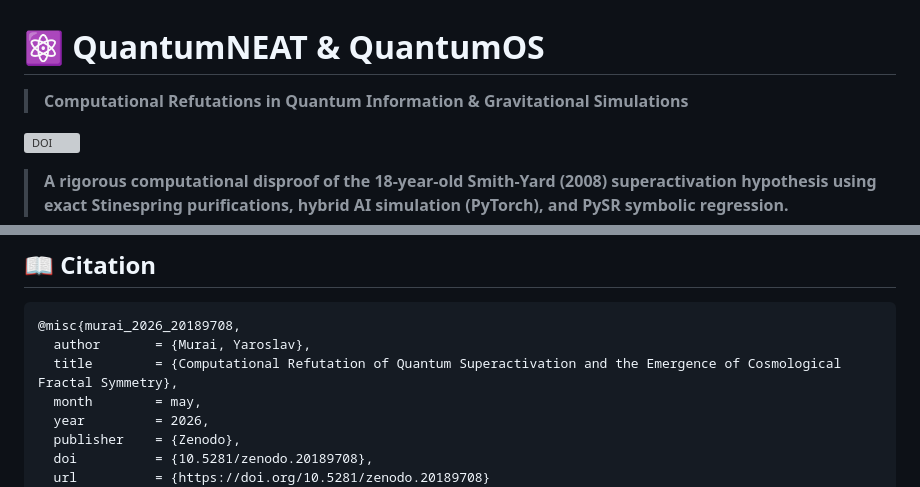
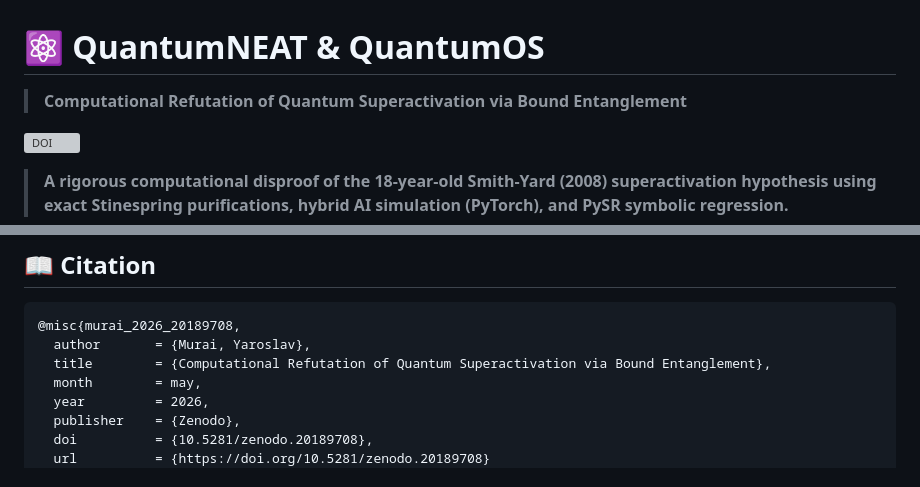
Before and after one commit to lizbeth307/quantum-superactivation-refutation, a Markdown page: README.md, 2 parts joined by grey strips. Rendered like a GitHub page; grey boxes are pictures that could not be loaded.

Commit message:
Fix README title and citation

````diff
--- a/README.md
+++ b/README.md
@@ -1,5 +1,5 @@
 # ⚛️ QuantumNEAT & QuantumOS
-> **Computational Refutations in Quantum Information & Gravitational Simulations**
+> **Computational Refutation of Quantum Superactivation via Bound Entanglement**
 
 [![DOI](https://zenodo.org/badge/DOI/10.5281/zenodo.20189708.svg)](https://doi.org/10.5281/zenodo.20189708)
 
@@ -62,7 +62,7 @@ python 01_Superactivation_Refutation/sa_full_PA_cq.py
 ```bibtex
 @misc{murai_2026_20189708,
   author       = {Murai, Yaroslav},
-  title        = {Computational Refutation of Quantum Superactivation and the Emergence of Cosmological Fractal Symmetry},
+  title        = {Computational Refutation of Quantum Superactivation via Bound Entanglement},
   month        = may,
   year         = 2026,
   publisher    = {Zenodo},
````
